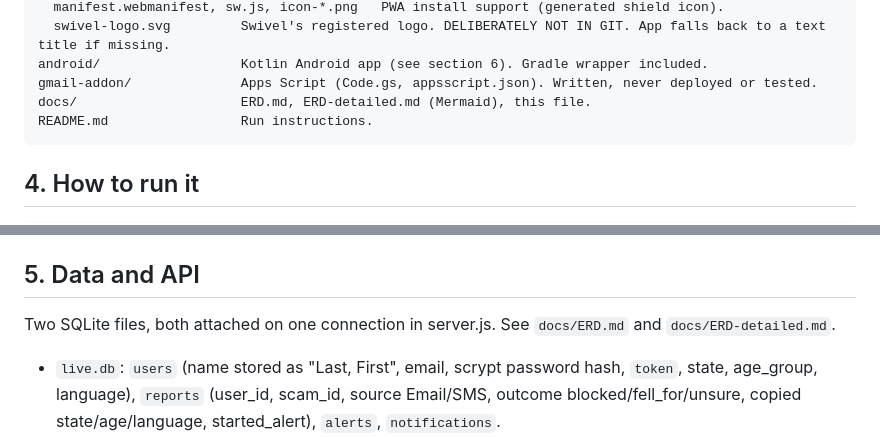
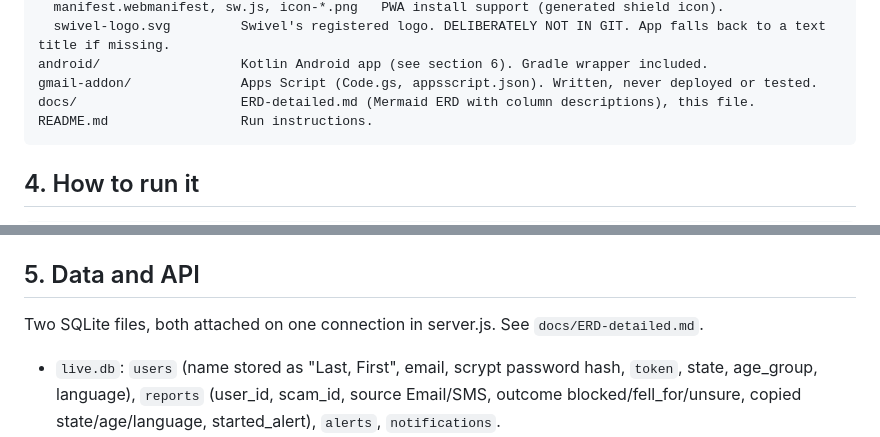
Before and after one commit to DerkCol/swivProtect, a Markdown page: docs/HANDOFF.md, 2 parts joined by grey strips. Rendered like a GitHub page.

````diff
--- a/docs/HANDOFF.md
+++ b/docs/HANDOFF.md
@@ -43,7 +43,7 @@ public/
   swivel-logo.svg         Swivel's registered logo. DELIBERATELY NOT IN GIT. App falls back to a text title if missing.
 android/                  Kotlin Android app (see section 6). Gradle wrapper included.
 gmail-addon/              Apps Script (Code.gs, appsscript.json). Written, never deployed or tested.
-docs/                     ERD.md, ERD-detailed.md (Mermaid), this file.
+docs/                     ERD-detailed.md (Mermaid ERD with column descriptions), this file.
 README.md                 Run instructions.
 ```
 
@@ -59,7 +59,7 @@ Node 24 (built-in `node:sqlite` prints an "experimental" warning, harmless). Pyt
 
 ## 5. Data and API
 
-Two SQLite files, both attached on one connection in server.js. See `docs/ERD.md` and `docs/ERD-detailed.md`.
+Two SQLite files, both attached on one connection in server.js. See `docs/ERD-detailed.md`.
 
 - `live.db`: `users` (name stored as "Last, First", email, scrypt password hash, `token`, state, age_group, language), `reports`
   (user_id, scam_id, source Email/SMS, outcome blocked/fell_for/unsure, copied state/age/language, started_alert), `alerts`, `notifications`.
````
Also changed, not shown: docs/ERD-detailed.md (+1 -1 lines).
